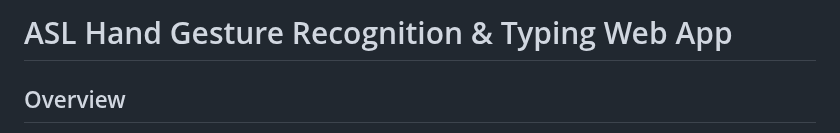
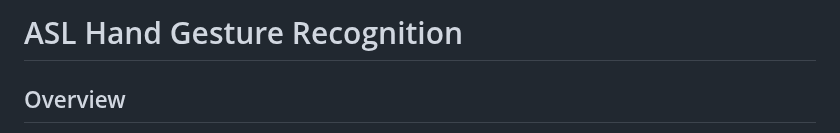
Before and after one commit to WesleySerenity/ASL_Real_Time_Interpreter, a Markdown page: README.md, the part around the change. GitHub-like rendering.

```diff
--- a/README.md
+++ b/README.md
@@ -1,4 +1,4 @@
-# ASL Hand Gesture Recognition & Typing Web App
+# ASL Hand Gesture Recognition
 
 ## Overview
 
```
